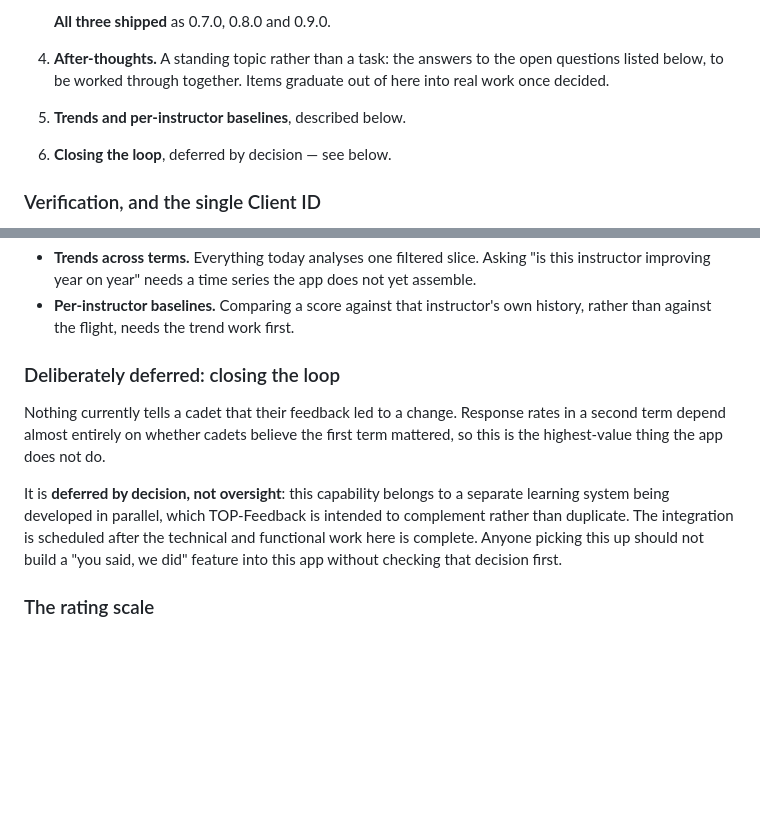
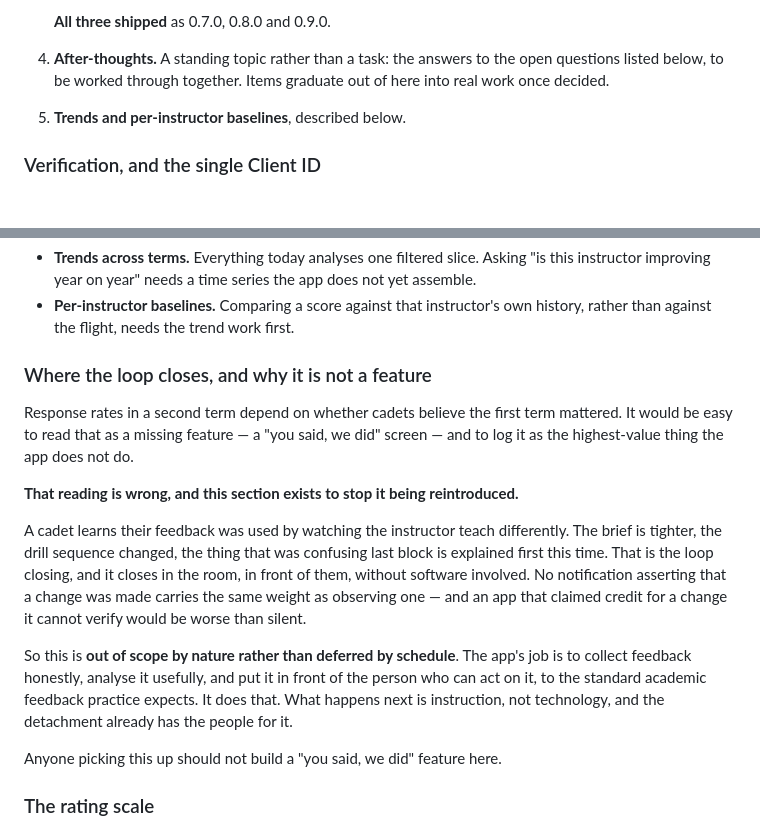
Before and after one commit to dmg-arts/my-pwa, a Markdown page: README.md, 2 parts joined by grey strips. GitHub-like rendering; blank space fills up the shorter version.

Commit message:
Docs: closing the loop is out of scope by nature, not deferred by schedule
The README logged "nothing tells a cadet their feedback led to a change" as the
highest-value thing the app does not do, pending a separate system. That framing
was wrong and it kept the item alive as a gap.

A cadet learns their feedback was used by watching the instructor teach
differently — a tighter brief, a changed drill sequence, the confusing thing
explained first this time. The loop closes in the room, in front of them, with
no software involved. A notification asserting that a change was made does not
carry the same weight as observing one, and an app claiming credit for a change
it cannot verify would be worse than silent.

So it comes off the roadmap and the section is rewritten to say why, in terms
that stop it being logged again: the app's job is to collect feedback honestly,
analyse it usefully, and put it in front of the person who can act on it, to the
standard academic feedback practice expects. It does that. What follows is
instruction, not technology.

Docs only — no code, no version change.

Co-Authored-By: Claude Opus 5 <noreply@anthropic.com>

```diff
--- a/README.md
+++ b/README.md
@@ -719,8 +719,6 @@ Roughly in dependency order. The first item gates several of the others.
 
 5. **Trends and per-instructor baselines**, described below.
 
-6. **Closing the loop**, deferred by decision — see below.
-
 ### Verification, and the single Client ID
 
 **Today** each detachment creates its own Cloud project and its own Client ID, so
@@ -880,18 +878,29 @@ Not yet built:
 - **Per-instructor baselines.** Comparing a score against that instructor's own
   history, rather than against the flight, needs the trend work first.
 
-### Deliberately deferred: closing the loop
+### Where the loop closes, and why it is not a feature
 
-Nothing currently tells a cadet that their feedback led to a change. Response
-rates in a second term depend almost entirely on whether cadets believe the
-first term mattered, so this is the highest-value thing the app does not do.
+Response rates in a second term depend on whether cadets believe the first term
+mattered. It would be easy to read that as a missing feature — a "you said, we
+did" screen — and to log it as the highest-value thing the app does not do.
 
-It is **deferred by decision, not oversight**: this capability belongs to a
-separate learning system being developed in parallel, which TOP-Feedback is
-intended to complement rather than duplicate. The integration is scheduled after
-the technical and functional work here is complete. Anyone picking this up
-should not build a "you said, we did" feature into this app without checking
-that decision first.
+**That reading is wrong, and this section exists to stop it being reintroduced.**
+
+A cadet learns their feedback was used by watching the instructor teach
+differently. The brief is tighter, the drill sequence changed, the thing that was
+confusing last block is explained first this time. That is the loop closing, and
+it closes in the room, in front of them, without software involved. No
+notification asserting that a change was made carries the same weight as
+observing one — and an app that claimed credit for a change it cannot verify
+would be worse than silent.
+
+So this is **out of scope by nature rather than deferred by schedule**. The app's
+job is to collect feedback honestly, analyse it usefully, and put it in front of
+the person who can act on it, to the standard academic feedback practice expects.
+It does that. What happens next is instruction, not technology, and the
+detachment already has the people for it.
+
+Anyone picking this up should not build a "you said, we did" feature here.
 
 ### The rating scale
 
```
